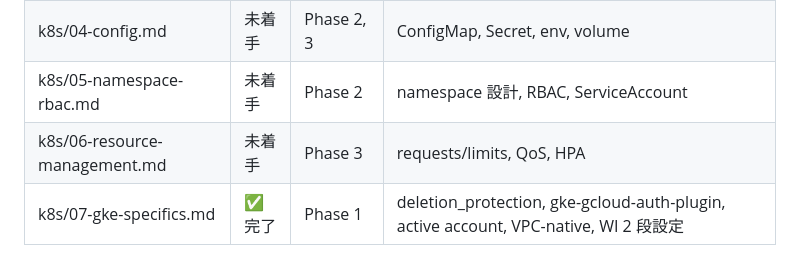
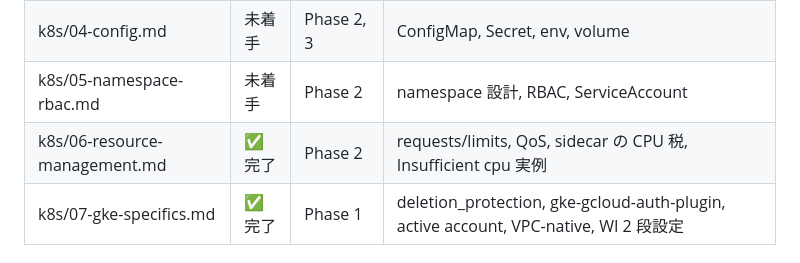
Before and after one commit to mormorbump/k8s-action, a Markdown page: docs/knowledge/README.md, the part around the change. GitHub-like rendering.

Commit message:
Phase 2 knowledge: Argo CD 実践知見とリソース管理（sidecar の CPU 税）を追記
Co-Authored-By: Claude Fable 5 <noreply@anthropic.com>

```diff
--- a/docs/knowledge/README.md
+++ b/docs/knowledge/README.md
@@ -20,7 +20,7 @@
 | k8s/03-networking.md | ✅完了 | Phase 1, 3 | Service, Ingress, DNS→ClusterIP→iptables の流れ, Istio との住み分け |
 | k8s/04-config.md | 未着手 | Phase 2, 3 | ConfigMap, Secret, env, volume |
 | k8s/05-namespace-rbac.md | 未着手 | Phase 2 | namespace 設計, RBAC, ServiceAccount |
-| k8s/06-resource-management.md | 未着手 | Phase 3 | requests/limits, QoS, HPA |
+| k8s/06-resource-management.md | ✅完了 | Phase 2 | requests/limits, QoS, sidecar の CPU 税, Insufficient cpu 実例 |
 | k8s/07-gke-specifics.md | ✅完了 | Phase 1 | deletion_protection, gke-gcloud-auth-plugin, active account, VPC-native, WI 2 段設定 |
 
 ### istio
```
Also changed, not shown: 2 other files.
